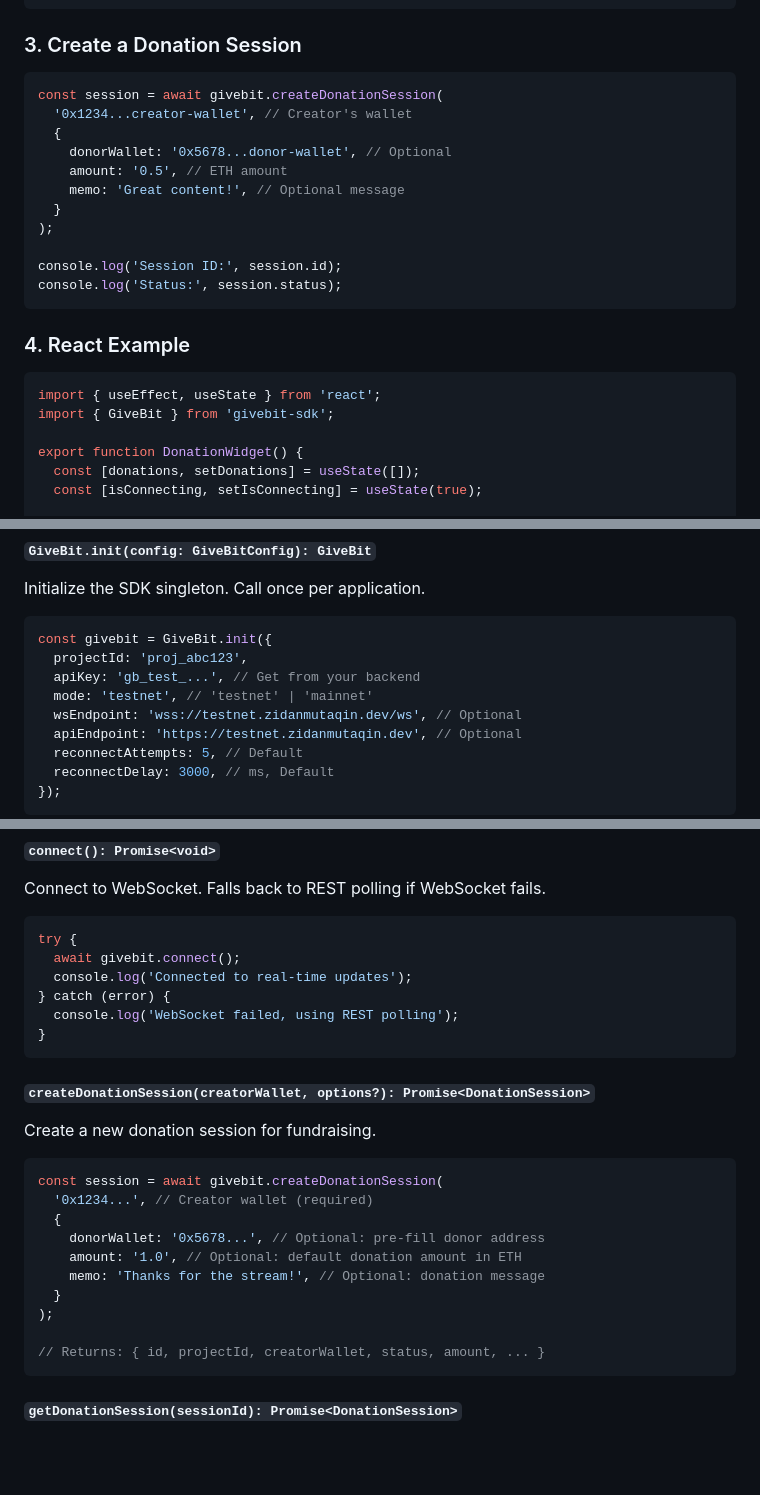
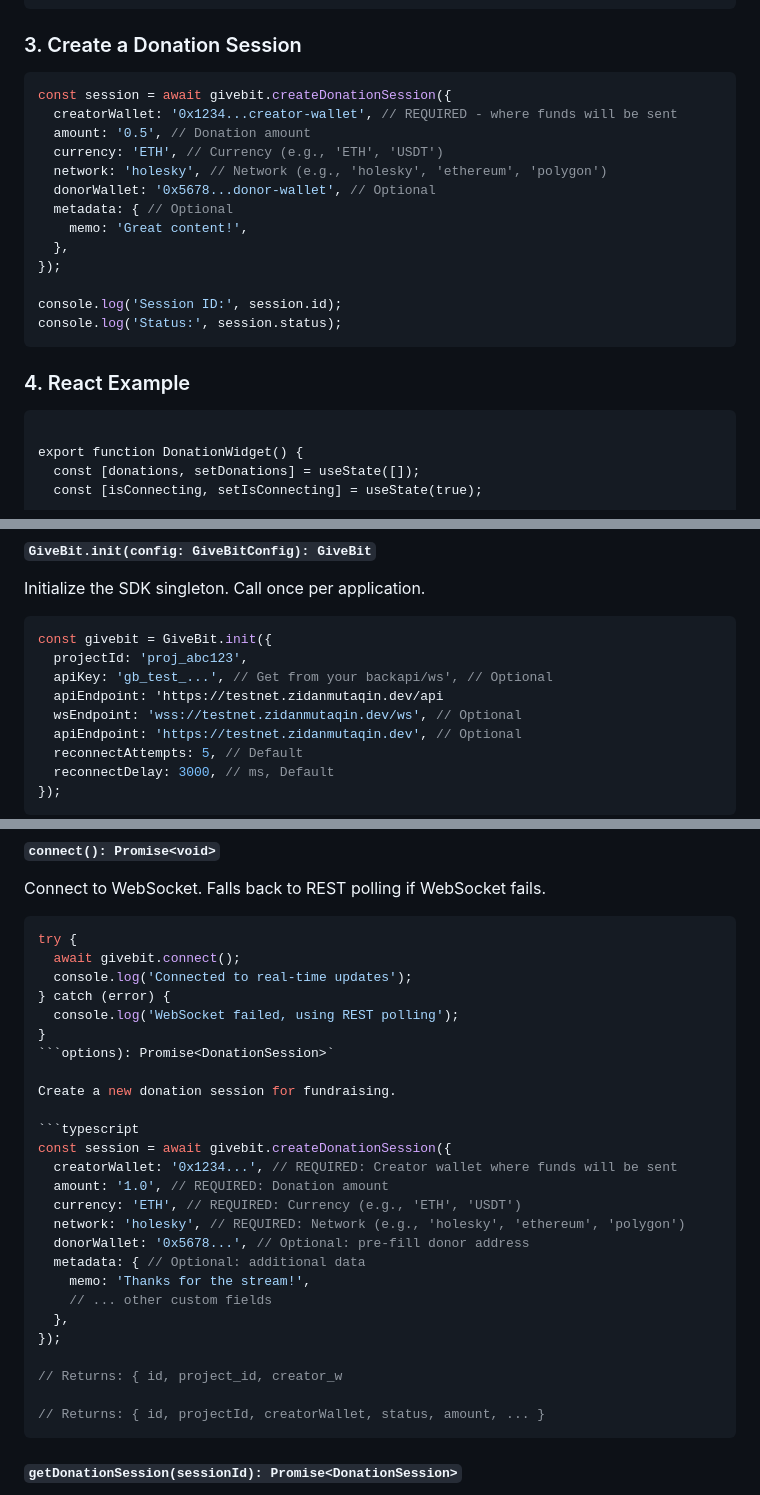
Before and after one commit to zidanaetrna/givebit-sdk, a Markdown page: README.md, 3 parts joined by grey strips. Drawn GitHub-style; blank space fills up the shorter version.

````diff
--- a/README.md
+++ b/README.md
@@ -84,14 +109,16 @@ givebit.on('donation_failed', (event) => {
 ### 3. Create a Donation Session
 
 ```typescript
-const session = await givebit.createDonationSession(
-  '0x1234...creator-wallet', // Creator's wallet
-  {
-    donorWallet: '0x5678...donor-wallet', // Optional
-    amount: '0.5', // ETH amount
-    memo: 'Great content!', // Optional message
-  }
-);
+const session = await givebit.createDonationSession({
+  creatorWallet: '0x1234...creator-wallet', // REQUIRED - where funds will be sent
+  amount: '0.5', // Donation amount
+  currency: 'ETH', // Currency (e.g., 'ETH', 'USDT')
+  network: 'holesky', // Network (e.g., 'holesky', 'ethereum', 'polygon')
+  donorWallet: '0x5678...donor-wallet', // Optional
+  metadata: { // Optional
+    memo: 'Great content!',
+  },
+});
 
 console.log('Session ID:', session.id);
 console.log('Status:', session.status);
@@ -99,9 +126,7 @@ console.log('Status:', session.status);
 
 ### 4. React Example
 
-```typescript
-import { useEffect, useState } from 'react';
-import { GiveBit } from 'givebit-sdk';
+```typescript@givebit/sdk';
 
 export function DonationWidget() {
   const [donations, setDonations] = useState([]);
@@ -153,8 +180,8 @@ Initialize the SDK singleton. Call once per application.
 ```typescript
 const givebit = GiveBit.init({
   projectId: 'proj_abc123',
-  apiKey: 'gb_test_...', // Get from your backend
-  mode: 'testnet', // 'testnet' | 'mainnet'
+  apiKey: 'gb_test_...', // Get from your backapi/ws', // Optional
+  apiEndpoint: 'https://testnet.zidanmutaqin.dev/api
   wsEndpoint: 'wss://testnet.zidanmutaqin.dev/ws', // Optional
   apiEndpoint: 'https://testnet.zidanmutaqin.dev', // Optional
   reconnectAttempts: 5, // Default
@@ -183,21 +210,24 @@ try {
 } catch (error) {
   console.log('WebSocket failed, using REST polling');
 }
-```
-
-##### `createDonationSession(creatorWallet, options?): Promise<DonationSession>`
+```options): Promise<DonationSession>`
 
 Create a new donation session for fundraising.
 
 ```typescript
-const session = await givebit.createDonationSession(
-  '0x1234...', // Creator wallet (required)
-  {
-    donorWallet: '0x5678...', // Optional: pre-fill donor address
-    amount: '1.0', // Optional: default donation amount in ETH
-    memo: 'Thanks for the stream!', // Optional: donation message
-  }
-);
+const session = await givebit.createDonationSession({
+  creatorWallet: '0x1234...', // REQUIRED: Creator wallet where funds will be sent
+  amount: '1.0', // REQUIRED: Donation amount
+  currency: 'ETH', // REQUIRED: Currency (e.g., 'ETH', 'USDT')
+  network: 'holesky', // REQUIRED: Network (e.g., 'holesky', 'ethereum', 'polygon')
+  donorWallet: '0x5678...', // Optional: pre-fill donor address
+  metadata: { // Optional: additional data
+    memo: 'Thanks for the stream!',
+    // ... other custom fields
+  },
+});
+
+// Returns: { id, project_id, creator_w
 
 // Returns: { id, projectId, creatorWallet, status, amount, ... }
 ```
````
Also changed, not shown: other parts of README.md (+56 -26 lines).
